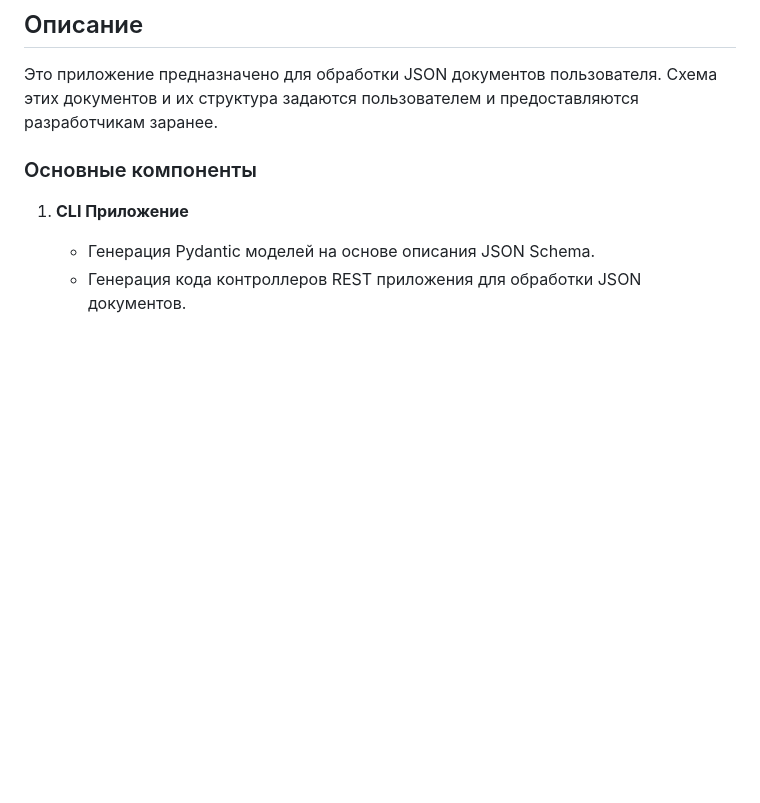
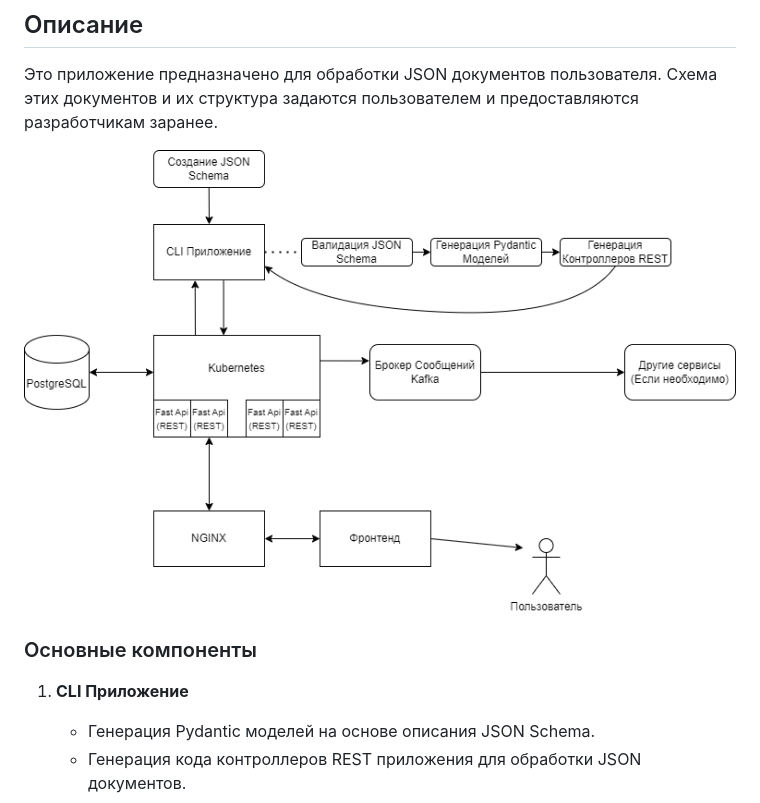
Before and after one commit to AlLixAI/VKintern, a Markdown page: README.md, the part around the change. GitHub-like rendering; blank space fills up the shorter version.

```diff
--- a/README.md
+++ b/README.md
@@ -3,6 +3,8 @@
 ## Описание
 
 Это приложение предназначено для обработки JSON документов пользователя. Схема этих документов и их структура задаются пользователем и предоставляются разработчикам заранее.
+
+![Alt-текст](https://github.com/AlLixAI/VKintern/blob/main/flowchart.png)
 
 ### Основные компоненты
 
```
